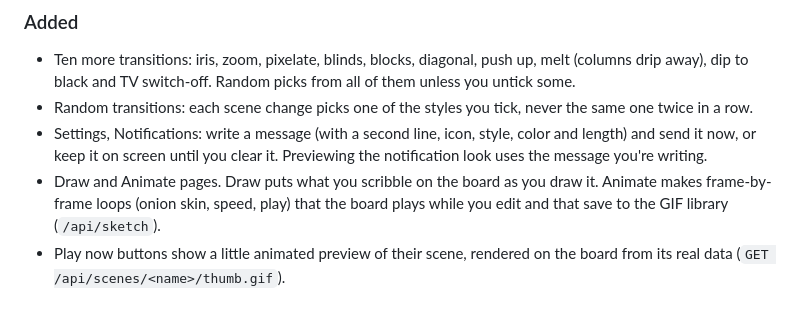
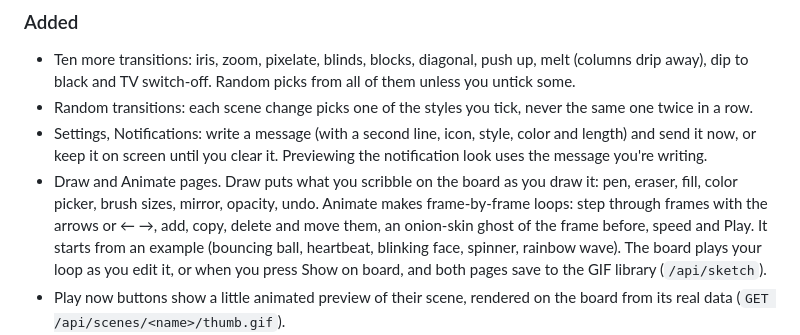
Before and after one commit to JoeKarlsson/pixelpane, a Markdown page: CHANGELOG.md, the part around the change. Rendered like a GitHub page; blank space fills up the shorter version.

```diff
--- a/CHANGELOG.md
+++ b/CHANGELOG.md
@@ -32,9 +32,13 @@ and the project uses [semantic versioning](https://semver.org/).
 - Settings, Notifications: write a message (with a second line, icon, style, color and
   length) and send it now, or keep it on screen until you clear it. Previewing the
   notification look uses the message you're writing.
-- Draw and Animate pages. Draw puts what you scribble on the board as you draw it.
-  Animate makes frame-by-frame loops (onion skin, speed, play) that the board plays
-  while you edit and that save to the GIF library (`/api/sketch`).
+- Draw and Animate pages. Draw puts what you scribble on the board as you draw it:
+  pen, eraser, fill, color picker, brush sizes, mirror, opacity, undo. Animate makes
+  frame-by-frame loops: step through frames with the arrows or ← →, add, copy,
+  delete and move them, an onion-skin ghost of the frame before, speed and Play.
+  It starts from an example (bouncing ball, heartbeat, blinking face, spinner,
+  rainbow wave). The board plays your loop as you edit it, or when you press Show on
+  board, and both pages save to the GIF library (`/api/sketch`).
 - Play now buttons show a little animated preview of their scene, rendered on the
   board from its real data (`GET /api/scenes/<name>/thumb.gif`).
 - Every plugin's settings are on the Settings page too: On screen (transitions,
```
Also changed, not shown: README.md (+12 -1 lines).
